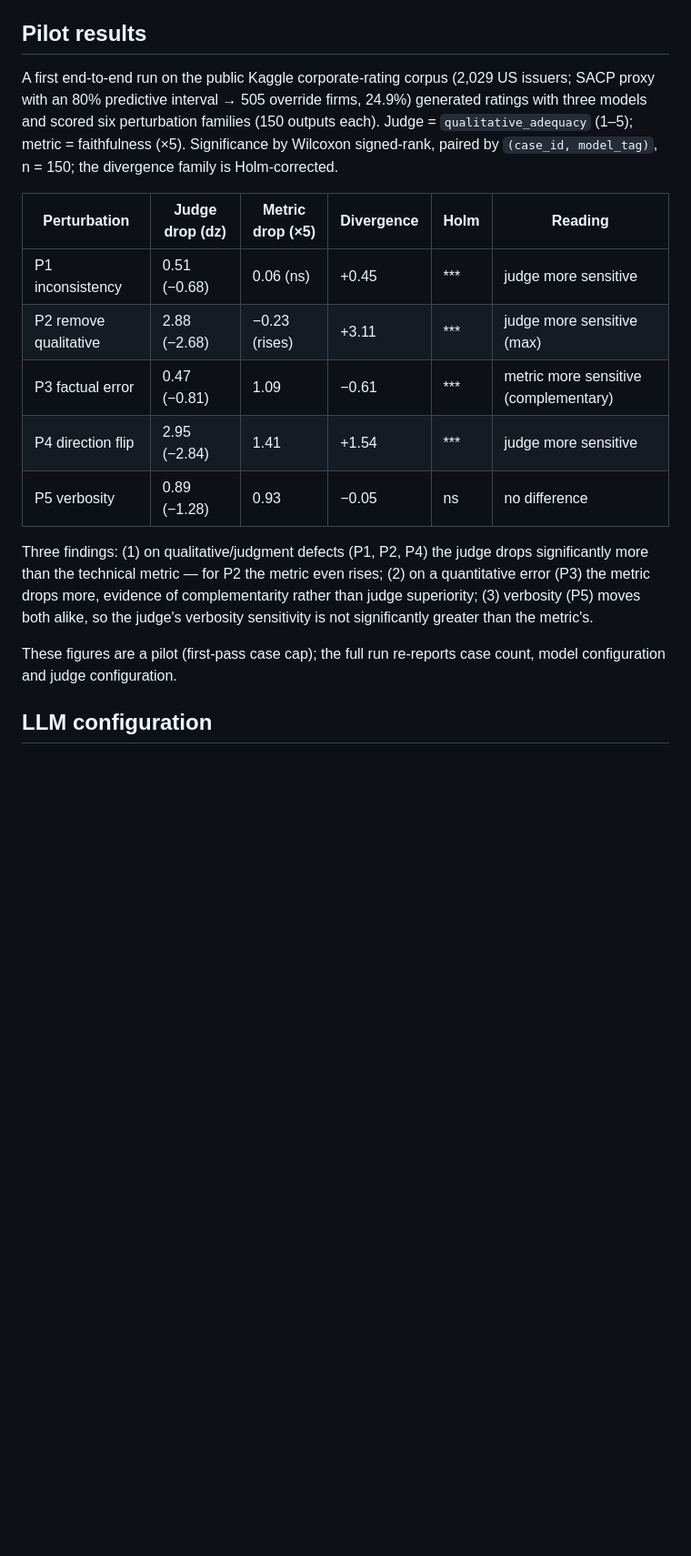
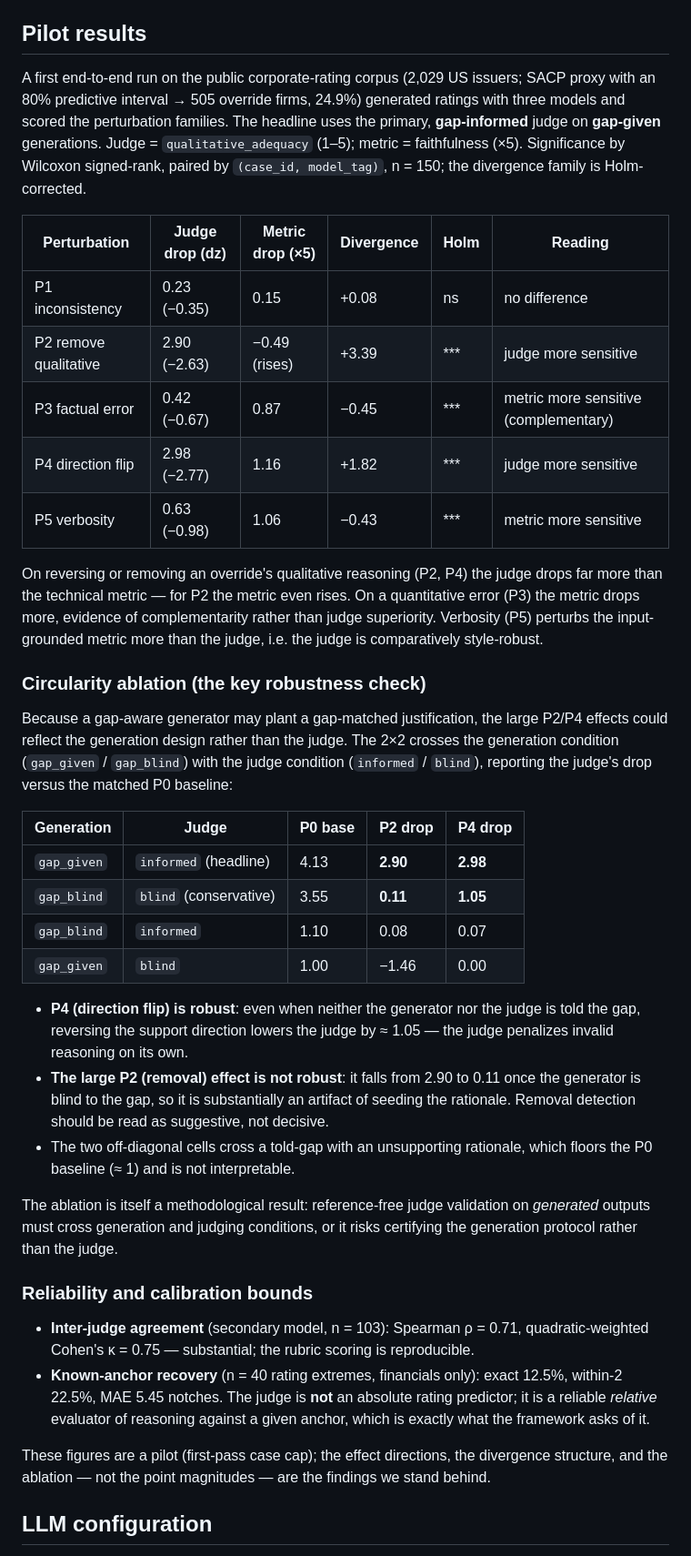
Before and after one commit to miyang0628/credit-rating-llm-judge, a Markdown page: README.md, the part around one of its changes. Shown at 91% size. Drawn GitHub-style; blank space fills up the shorter version.

```diff
--- a/README.md
+++ b/README.md
@@ -100,29 +103,65 @@ The LLM notebooks (`03`, `05`) skip automatically when no API key is present.
 
 ## Pilot results
 
-A first end-to-end run on the public Kaggle corporate-rating corpus (2,029 US
-issuers; SACP proxy with an 80% predictive interval → 505 override firms, 24.9%)
-generated ratings with three models and scored six perturbation families (150
-outputs each). Judge = `qualitative_adequacy` (1–5); metric = faithfulness (×5).
-Significance by Wilcoxon signed-rank, paired by `(case_id, model_tag)`, n = 150;
-the divergence family is Holm-corrected.
+A first end-to-end run on the public corporate-rating corpus (2,029 US issuers; SACP
+proxy with an 80% predictive interval → 505 override firms, 24.9%) generated ratings
+with three models and scored the perturbation families. The headline uses the primary,
+**gap-informed** judge on **gap-given** generations. Judge = `qualitative_adequacy`
+(1–5); metric = faithfulness (×5). Significance by Wilcoxon signed-rank, paired by
+`(case_id, model_tag)`, n = 150; the divergence family is Holm-corrected.
 
 | Perturbation | Judge drop (dz) | Metric drop (×5) | Divergence | Holm | Reading |
 | --- | --- | --- | --- | --- | --- |
-| P1 inconsistency | 0.51 (−0.68) | 0.06 (ns) | +0.45 | *** | judge more sensitive |
-| P2 remove qualitative | 2.88 (−2.68) | −0.23 (rises) | +3.11 | *** | judge more sensitive (max) |
-| P3 factual error | 0.47 (−0.81) | 1.09 | −0.61 | *** | metric more sensitive (complementary) |
-| P4 direction flip | 2.95 (−2.84) | 1.41 | +1.54 | *** | judge more sensitive |
-| P5 verbosity | 0.89 (−1.28) | 0.93 | −0.05 | ns | no difference |
+| P1 inconsistency | 0.23 (−0.35) | 0.15 | +0.08 | ns | no difference |
+| P2 remove qualitative | 2.90 (−2.63) | −0.49 (rises) | +3.39 | *** | judge more sensitive |
+| P3 factual error | 0.42 (−0.67) | 0.87 | −0.45 | *** | metric more sensitive (complementary) |
+| P4 direction flip | 2.98 (−2.77) | 1.16 | +1.82 | *** | judge more sensitive |
+| P5 verbosity | 0.63 (−0.98) | 1.06 | −0.43 | *** | metric more sensitive |
 
-Three findings: (1) on qualitative/judgment defects (P1, P2, P4) the judge drops
-significantly more than the technical metric — for P2 the metric even rises; (2) on a
-quantitative error (P3) the metric drops more, evidence of complementarity rather than
-judge superiority; (3) verbosity (P5) moves both alike, so the judge's verbosity
-sensitivity is not significantly greater than the metric's.
+On reversing or removing an override's qualitative reasoning (P2, P4) the judge drops
+far more than the technical metric — for P2 the metric even rises. On a quantitative
+error (P3) the metric drops more, evidence of complementarity rather than judge
+superiority. Verbosity (P5) perturbs the input-grounded metric more than the judge, i.e.
+the judge is comparatively style-robust.
 
-These figures are a pilot (first-pass case cap); the full run re-reports case count,
-model configuration and judge configuration.
+### Circularity ablation (the key robustness check)
+
+Because a gap-aware generator may plant a gap-matched justification, the large P2/P4
+effects could reflect the generation design rather than the judge. The 2×2 crosses the
+generation condition (`gap_given` / `gap_blind`) with the judge condition
+(`informed` / `blind`), reporting the judge's drop versus the matched P0 baseline:
+
+| Generation | Judge | P0 base | P2 drop | P4 drop |
+| --- | --- | --- | --- | --- |
+| `gap_given` | `informed` (headline) | 4.13 | **2.90** | **2.98** |
+| `gap_blind` | `blind` (conservative) | 3.55 | **0.11** | **1.05** |
+| `gap_blind` | `informed` | 1.10 | 0.08 | 0.07 |
+| `gap_given` | `blind` | 1.00 | −1.46 | 0.00 |
+
+- **P4 (direction flip) is robust**: even when neither the generator nor the judge is
+  told the gap, reversing the support direction lowers the judge by ≈ 1.05 — the judge
+  penalizes invalid reasoning on its own.
+- **The large P2 (removal) effect is not robust**: it falls from 2.90 to 0.11 once the
+  generator is blind to the gap, so it is substantially an artifact of seeding the
+  rationale. Removal detection should be read as suggestive, not decisive.
+- The two off-diagonal cells cross a told-gap with an unsupporting rationale, which
+  floors the P0 baseline (≈ 1) and is not interpretable.
+
+The ablation is itself a methodological result: reference-free judge validation on
+*generated* outputs must cross generation and judging conditions, or it risks certifying
+the generation protocol rather than the judge.
+
+### Reliability and calibration bounds
+
+- **Inter-judge agreement** (secondary model, n = 103): Spearman ρ = 0.71,
+  quadratic-weighted Cohen's κ = 0.75 — substantial; the rubric scoring is reproducible.
+- **Known-anchor recovery** (n = 40 rating extremes, financials only): exact 12.5%,
+  within-2 22.5%, MAE 5.45 notches. The judge is **not** an absolute rating predictor;
+  it is a reliable *relative* evaluator of reasoning against a given anchor, which is
+  exactly what the framework asks of it.
+
+These figures are a pilot (first-pass case cap); the effect directions, the divergence
+structure, and the ablation — not the point magnitudes — are the findings we stand behind.
 
 ## LLM configuration
 
```
Also changed, not shown: other parts of README.md (+14 -11 lines).
